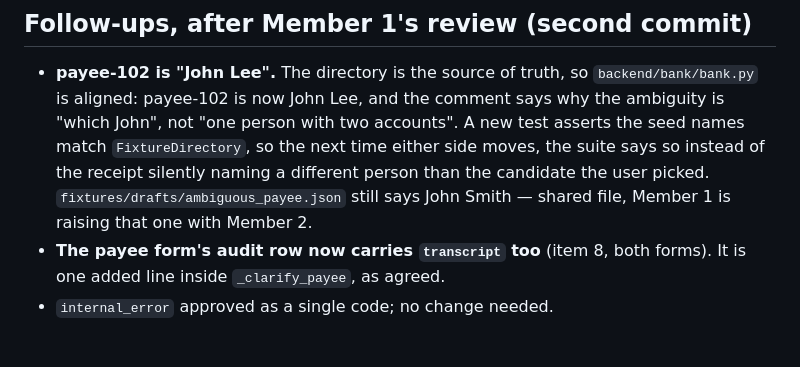
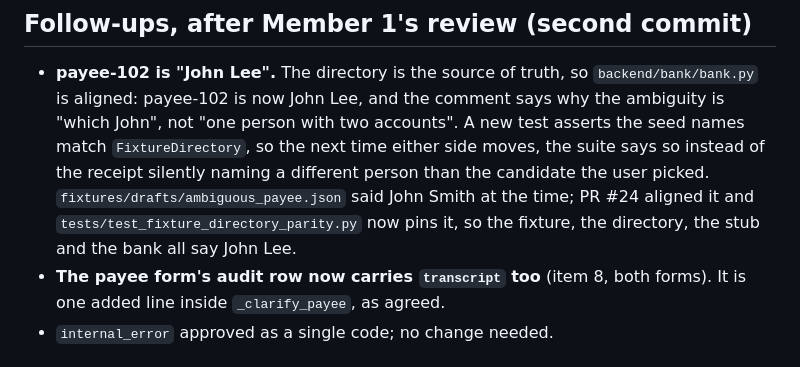
Before and after one commit to YeahYeahYeahsPlacebo/TecentCloud_Hackathon2026_DBSTrack, a Markdown page: PR_REVIEW_FIXES.md, the part around the change. Drawn GitHub-style.

Commit message:
docs(PR_REVIEW_FIXES): the fixture drift is closed, not open
PR #24 merged: ambiguous_payee.json now agrees with the directory, and
tests/test_fixture_directory_parity.py keeps it that way.

```diff
--- a/PR_REVIEW_FIXES.md
+++ b/PR_REVIEW_FIXES.md
@@ -54,8 +54,9 @@ it fail). 856 pass, 0 fail.
   A new test asserts the seed names match `FixtureDirectory`, so the next time
   either side moves, the suite says so instead of the receipt silently naming a
   different person than the candidate the user picked.
-  `fixtures/drafts/ambiguous_payee.json` still says John Smith — shared file,
-  Member 1 is raising that one with Member 2.
+  `fixtures/drafts/ambiguous_payee.json` said John Smith at the time; PR #24
+  aligned it and `tests/test_fixture_directory_parity.py` now pins it, so the
+  fixture, the directory, the stub and the bank all say John Lee.
 - **The payee form's audit row now carries `transcript` too** (item 8, both
   forms). It is one added line inside `_clarify_payee`, as agreed.
 - `internal_error` approved as a single code; no change needed.
```
